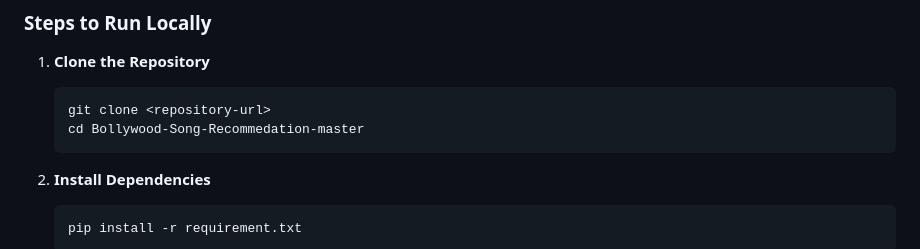
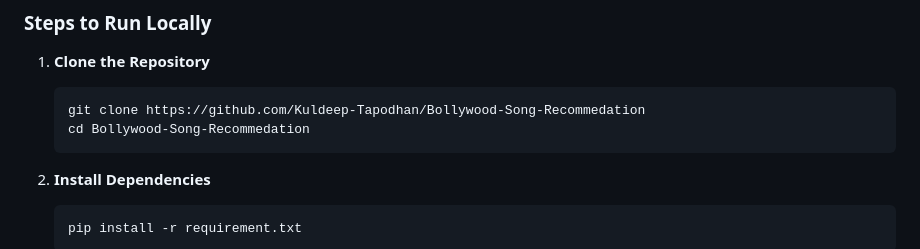
Before and after one commit to Kuldeep-Tapodhan/Bollywood-Song-Recommedation, a Markdown page: README.md, the part around the change. Rendered like a GitHub page.

````diff
--- a/README.md
+++ b/README.md
@@ -110,8 +110,8 @@ This architecture reflects the parallel processes of:
 ### Steps to Run Locally
 1. **Clone the Repository**
    ```bash
-   git clone <repository-url>
-   cd Bollywood-Song-Recommedation-master
+   git clone https://github.com/Kuldeep-Tapodhan/Bollywood-Song-Recommedation
+   cd Bollywood-Song-Recommedation
    ```
 
 2. **Install Dependencies**
````
